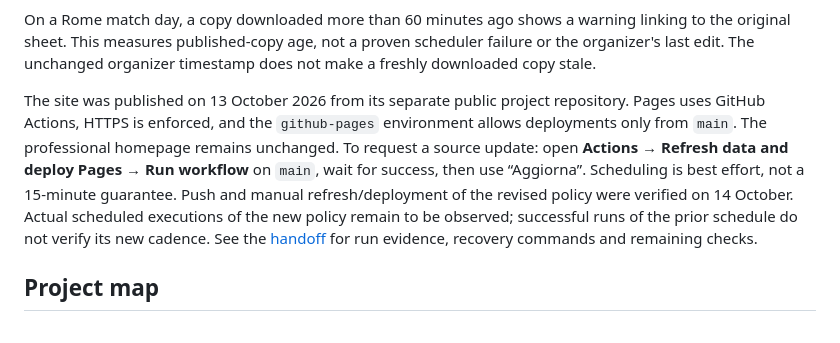
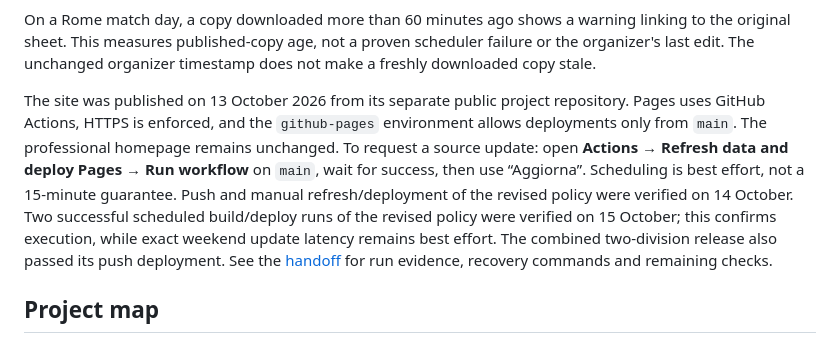
Before and after one commit to lorenz-gorini/ultimateciu2026, a Markdown page: README.md, the part around the change. GitHub-like rendering.

Commit message:
Record verified division and Valuta publication [skip ci]

```diff
--- a/README.md
+++ b/README.md
@@ -66,7 +66,7 @@ The workflows share one verification/build procedure. The Pages workflow request
 
 On a Rome match day, a copy downloaded more than 60 minutes ago shows a warning linking to the original sheet. This measures published-copy age, not a proven scheduler failure or the organizer's last edit. The unchanged organizer timestamp does not make a freshly downloaded copy stale.
 
-The site was published on 13 October 2026 from its separate public project repository. Pages uses GitHub Actions, HTTPS is enforced, and the `github-pages` environment allows deployments only from `main`. The professional homepage remains unchanged. To request a source update: open **Actions → Refresh data and deploy Pages → Run workflow** on `main`, wait for success, then use “Aggiorna”. Scheduling is best effort, not a 15-minute guarantee. Push and manual refresh/deployment of the revised policy were verified on 14 October. Actual scheduled executions of the new policy remain to be observed; successful runs of the prior schedule do not verify its new cadence. See the [handoff](docs/IMPLEMENTATION_HANDOFF.md) for run evidence, recovery commands and remaining checks.
+The site was published on 13 October 2026 from its separate public project repository. Pages uses GitHub Actions, HTTPS is enforced, and the `github-pages` environment allows deployments only from `main`. The professional homepage remains unchanged. To request a source update: open **Actions → Refresh data and deploy Pages → Run workflow** on `main`, wait for success, then use “Aggiorna”. Scheduling is best effort, not a 15-minute guarantee. Push and manual refresh/deployment of the revised policy were verified on 14 October. Two successful scheduled build/deploy runs of the revised policy were verified on 15 October; this confirms execution, while exact weekend update latency remains best effort. The combined two-division release also passed its push deployment. See the [handoff](docs/IMPLEMENTATION_HANDOFF.md) for run evidence, recovery commands and remaining checks.
 
 ## Project map
 
```
Also changed, not shown: docs/IMPLEMENTATION_HANDOFF.md (+17 -4 lines).
